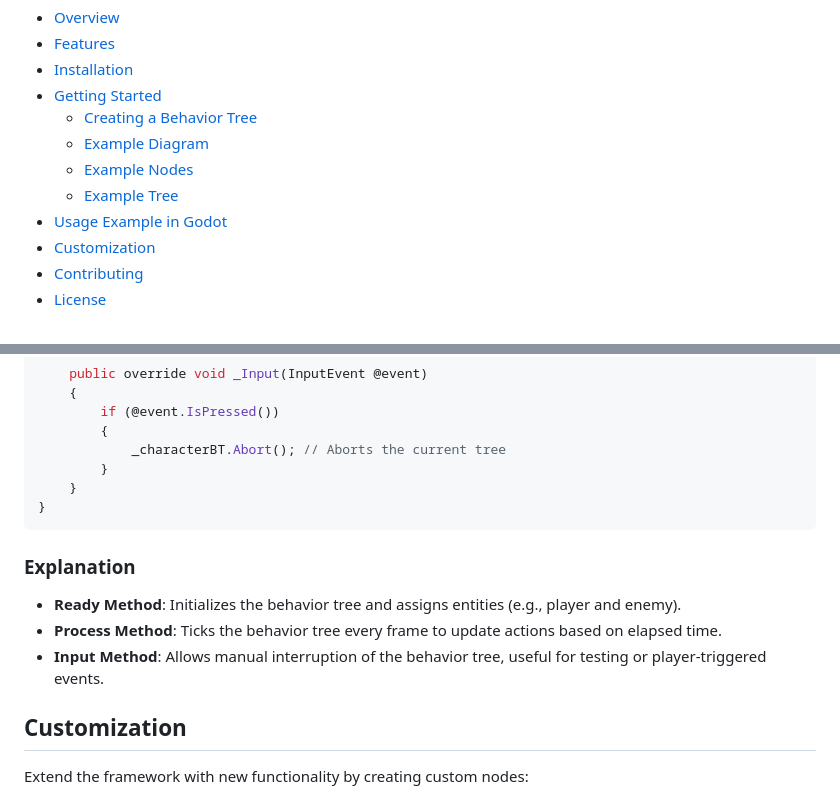
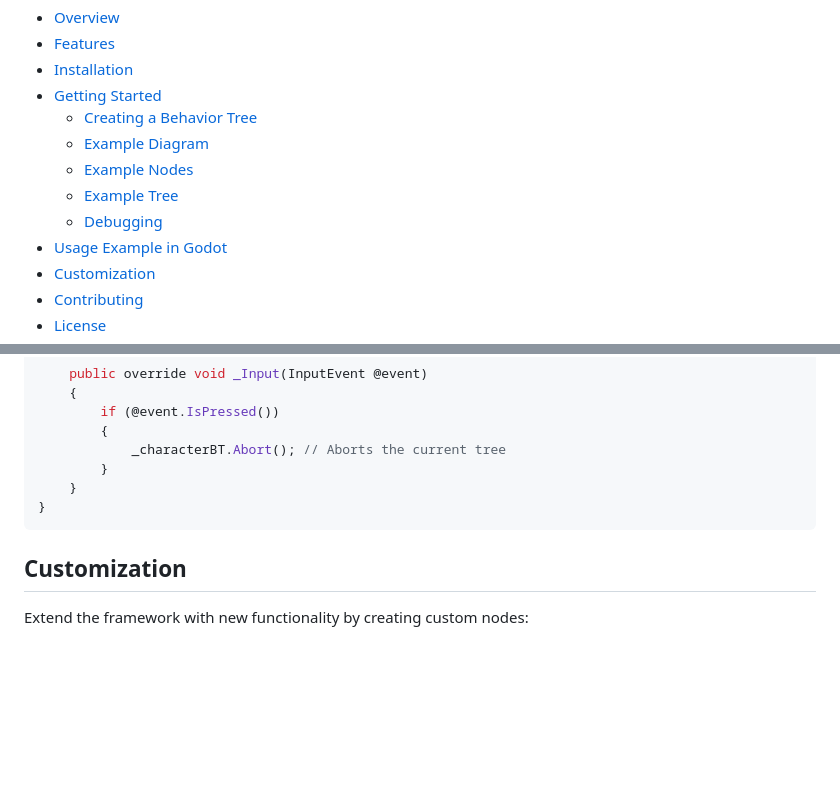
Before and after one commit to grovegs/BehaviourTree, a Markdown page: README.md, 2 parts joined by grey strips. Rendered like a GitHub page; blank space fills up the shorter version.

````diff
--- a/README.md
+++ b/README.md
@@ -17,6 +17,7 @@ A modular and extensible behavior tree framework for AI development in C# for th
   - [Example Diagram](#example-diagram)
   - [Example Nodes](#example-nodes)
   - [Example Tree](#example-tree)
+  - [Debugging](#debugging)
 - [Usage Example in Godot](#usage-example-in-godot)
 - [Customization](#customization)
 - [Contributing](#contributing)
@@ -158,12 +187,6 @@ public partial class Character : Godot.Node
     }
 }
 ```
-
-### Explanation
-
-- **Ready Method**: Initializes the behavior tree and assigns entities (e.g., player and enemy).
-- **Process Method**: Ticks the behavior tree every frame to update actions based on elapsed time.
-- **Input Method**: Allows manual interruption of the behavior tree, useful for testing or player-triggered events.
 
 ## Customization
 
````
Also changed, not shown: other parts of README.md (+30 -2 lines), docs/ExampleTree.png (added), 7 other files.
